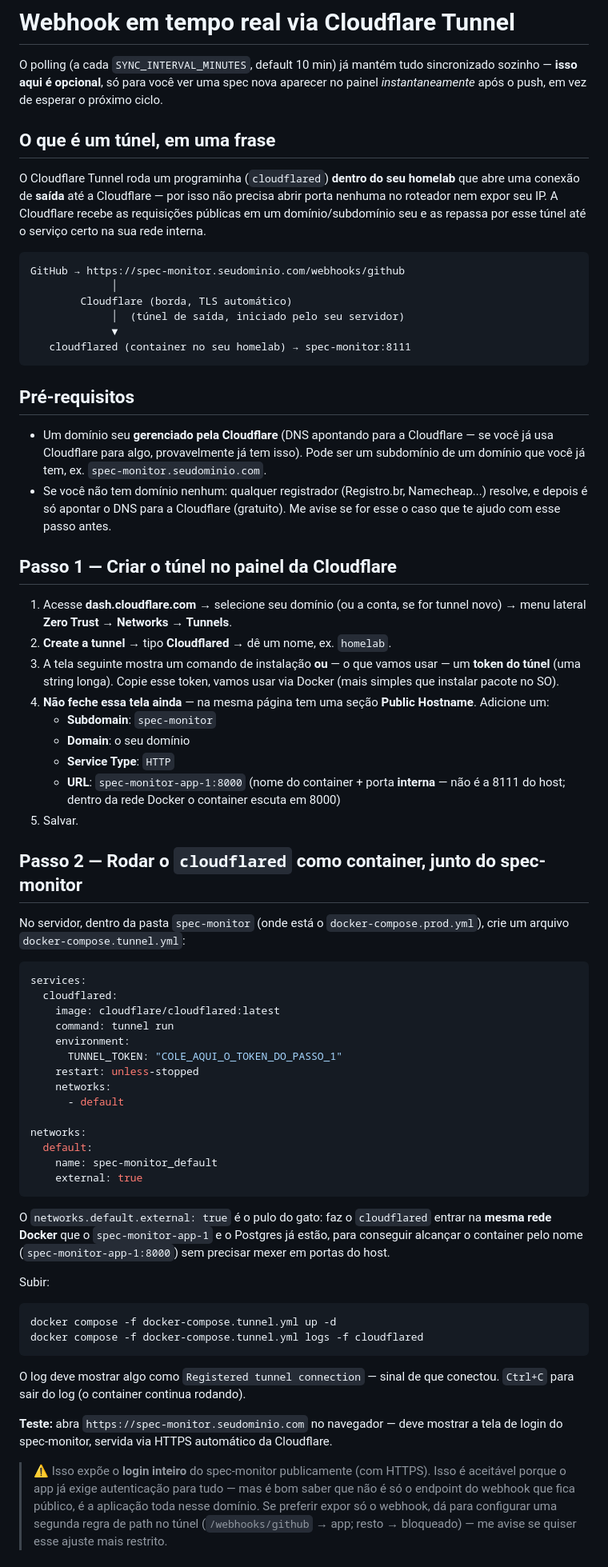
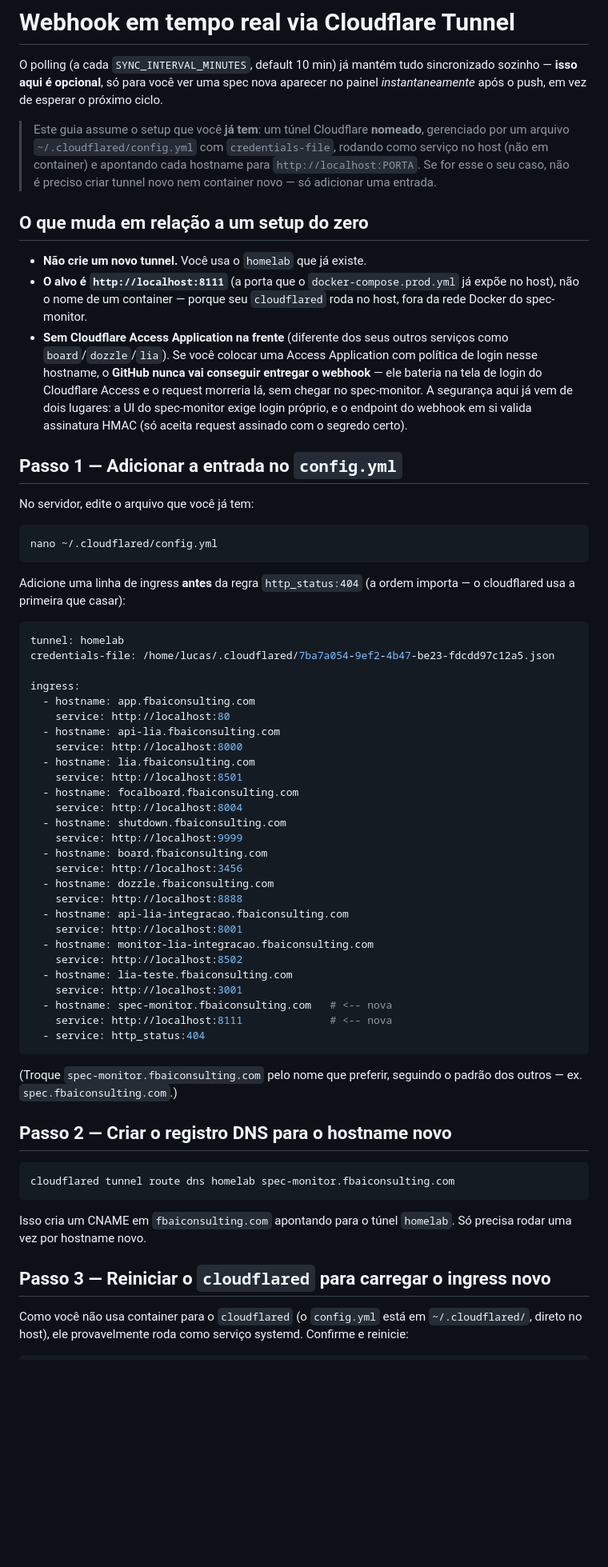
Before and after one commit to lucasfbb/spec-monitor, a Markdown page: docs/webhook-cloudflare-tunnel.md, the part around one of its changes. Shown at 80% size. Drawn GitHub-style; blank space fills up the shorter version.

Commit message:
docs: corrige guia de webhook para o tunnel nomeado já existente no homelab (#4)
O guia anterior assumia criar um tunnel novo via token do painel + container
cloudflared separado. O Lucas já tem um tunnel nomeado ("homelab") gerenciado
por ~/.cloudflared/config.yml, rodando no host (ingress aponta para
localhost:PORTA em cada serviço) — reescreve o passo a passo para esse
cenário real:

- adicionar uma entrada de ingress no config.yml existente (localhost:8111,
  não nome de container — cloudflared roda fora da rede docker do app)
- cloudflared tunnel route dns para o hostname novo
- reload via systemctl (ajustável se não for o caso)
- alerta explícito: NÃO criar Cloudflare Access Application para este
  hostname, diferente do padrão dos outros serviços (board/dozzle/lia) —
  isso bloquearia o GitHub na tela de login do Access antes do webhook
  chegar no app; a autenticação já vem do login próprio do spec-monitor
  (UI) e da assinatura HMAC (endpoint do webhook)

Co-authored-by: Claude Sonnet 5 <noreply@anthropic.com>

````diff
--- a/docs/webhook-cloudflare-tunnel.md
+++ b/docs/webhook-cloudflare-tunnel.md
@@ -2,69 +2,65 @@
 
 O polling (a cada `SYNC_INTERVAL_MINUTES`, default 10 min) já mantém tudo sincronizado sozinho — **isso aqui é opcional**, só para você ver uma spec nova aparecer no painel *instantaneamente* após o push, em vez de esperar o próximo ciclo.
 
-## O que é um túnel, em uma frase
+> Este guia assume o setup que você **já tem**: um túnel Cloudflare **nomeado**, gerenciado por um arquivo `~/.cloudflared/config.yml` com `credentials-file`, rodando como serviço no host (não em container) e apontando cada hostname para `http://localhost:PORTA`. Se for esse o seu caso, não é preciso criar tunnel novo nem container novo — só adicionar uma entrada.
 
-O Cloudflare Tunnel roda um programinha (`cloudflared`) **dentro do seu homelab** que abre uma conexão de **saída** até a Cloudflare — por isso não precisa abrir porta nenhuma no roteador nem expor seu IP. A Cloudflare recebe as requisições públicas em um domínio/subdomínio seu e as repassa por esse túnel até o serviço certo na sua rede interna.
+## O que muda em relação a um setup do zero
 
-```
-GitHub → https://spec-monitor.seudominio.com/webhooks/github
-             │
-        Cloudflare (borda, TLS automático)
-             │  (túnel de saída, iniciado pelo seu servidor)
-             ▼
-   cloudflared (container no seu homelab) → spec-monitor:8111
+- **Não crie um novo tunnel.** Você usa o `homelab` que já existe.
+- **O alvo é `http://localhost:8111`** (a porta que o `docker-compose.prod.yml` já expõe no host), não o nome de um container — porque seu `cloudflared` roda no host, fora da rede Docker do spec-monitor.
+- **Sem Cloudflare Access Application na frente** (diferente dos seus outros serviços como `board`/`dozzle`/`lia`). Se você colocar uma Access Application com política de login nesse hostname, o **GitHub nunca vai conseguir entregar o webhook** — ele bateria na tela de login do Cloudflare Access e o request morreria lá, sem chegar no spec-monitor. A segurança aqui já vem de dois lugares: a UI do spec-monitor exige login próprio, e o endpoint do webhook em si valida assinatura HMAC (só aceita request assinado com o segredo certo).
+
+## Passo 1 — Adicionar a entrada no `config.yml`
+
+No servidor, edite o arquivo que você já tem:
+
+```bash
+nano ~/.cloudflared/config.yml
 ```
 
-## Pré-requisitos
-
-- Um domínio seu **gerenciado pela Cloudflare** (DNS apontando para a Cloudflare — se você já usa Cloudflare para algo, provavelmente já tem isso). Pode ser um subdomínio de um domínio que você já tem, ex. `spec-monitor.seudominio.com`.
-- Se você não tem domínio nenhum: qualquer registrador (Registro.br, Namecheap...) resolve, e depois é só apontar o DNS para a Cloudflare (gratuito). Me avise se for esse o caso que te ajudo com esse passo antes.
-
-## Passo 1 — Criar o túnel no painel da Cloudflare
-
-1. Acesse **dash.cloudflare.com** → selecione seu domínio (ou a conta, se for tunnel novo) → menu lateral **Zero Trust** → **Networks → Tunnels**.
-2. **Create a tunnel** → tipo **Cloudflared** → dê um nome, ex. `homelab`.
-3. A tela seguinte mostra um comando de instalação **ou** — o que vamos usar — um **token do túnel** (uma string longa). Copie esse token, vamos usar via Docker (mais simples que instalar pacote no SO).
-4. **Não feche essa tela ainda** — na mesma página tem uma seção **Public Hostname**. Adicione um:
-   - **Subdomain**: `spec-monitor`
-   - **Domain**: o seu domínio
-   - **Service Type**: `HTTP`
-   - **URL**: `spec-monitor-app-1:8000` (nome do container + porta **interna** — não é a 8111 do host; dentro da rede Docker o container escuta em 8000)
-5. Salvar.
-
-## Passo 2 — Rodar o `cloudflared` como container, junto do spec-monitor
-
-No servidor, dentro da pasta `spec-monitor` (onde está o `docker-compose.prod.yml`), crie um arquivo `docker-compose.tunnel.yml`:
+Adicione uma linha de ingress **antes** da regra `http_status:404` (a ordem importa — o cloudflared usa a primeira que casar):
 
 ```yaml
-services:
-  cloudflared:
-    image: cloudflare/cloudflared:latest
-    command: tunnel run
-    environment:
-      TUNNEL_TOKEN: "COLE_AQUI_O_TOKEN_DO_PASSO_1"
-    restart: unless-stopped
-    networks:
-      - default
+tunnel: homelab
+credentials-file: /home/lucas/.cloudflared/7ba7a054-9ef2-4b47-be23-fdcdd97c12a5.json
 
-networks:
-  default:
-    name: spec-monitor_default
-    external: true
+ingress:
+  - hostname: app.fbaiconsulting.com
+    service: http://localhost:80
+  - hostname: api-lia.fbaiconsulting.com
+    service: http://localhost:8000
+  - hostname: lia.fbaiconsulting.com
+    service: http://localhost:8501
+  - hostname: focalboard.fbaiconsulting.com
+    service: http://localhost:8004
+  - hostname: shutdown.fbaiconsulting.com
+    service: http://localhost:9999
+  - hostname: board.fbaiconsulting.com
+    service: http://localhost:3456
+  - hostname: dozzle.fbaiconsulting.com
+    service: http://localhost:8888
+  - hostname: api-lia-integracao.fbaiconsulting.com
+    service: http://localhost:8001
+  - hostname: monitor-lia-integracao.fbaiconsulting.com
+    service: http://localhost:8502
+  - hostname: lia-teste.fbaiconsulting.com
+    service: http://localhost:3001
+  - hostname: spec-monitor.fbaiconsulting.com   # <-- nova
+    service: http://localhost:8111              # <-- nova
+  - service: http_status:404
 ```
 
-O `networks.default.external: true` é o pulo do gato: faz o `cloudflared` entrar na **mesma rede Docker** que o `spec-monitor-app-1` e o Postgres já estão, para conseguir alcançar o container pelo nome (`spec-monitor-app-1:8000`) sem precisar mexer em portas do host.
+(Troque `spec-monitor.fbaiconsulting.com` pelo nome que preferir, seguindo o padrão dos outros — ex. `spec.fbaiconsulting.com`.)
 
-Subir:
+## Passo 2 — Criar o registro DNS para o hostname novo
 
 ```bash
-docker compose -f docker-compose.tunnel.yml up -d
-docker compose -f docker-compose.tunnel.yml logs -f cloudflared
+cloudflared tunnel route dns homelab spec-monitor.fbaiconsulting.com
 ```
 
-O log deve mostrar algo como `Registered tunnel connection` — sinal de que conectou. `Ctrl+C` para sair do log (o container continua rodando).
+Isso cria um CNAME em `fbaiconsulting.com` apontando para o túnel `homelab`. Só precisa rodar uma vez por hostname novo.
 
-**Teste:** abra `https://spec-monitor.seudominio.com` no navegador — deve mostrar a tela de login do spec-monitor, servida via HTTPS automático da Cloudflare.
+## Passo 3 — Reiniciar o `cloudflared` para carregar o ingress novo
 
-> ⚠️ Isso expõe o **login inteiro** do spec-monitor publicamente (com HTTPS). Isso é aceitável porque o app já exige autenticação para tudo — mas é bom saber que não é só o endpoint do webhook que fica público, é a aplicação toda nesse domínio. Se preferir expor só o webhook, dá para configurar uma segunda regra de path no túnel (`/webhooks/github` → app; resto → bloqueado) — me avise se quiser esse ajuste mais restrito.
+Como você não usa container para o `cloudflared` (o `config.yml` está em `~/.cloudflared/`, direto no host), ele provavelmente roda como serviço systemd. Confirme e reinicie:
 
````
Also changed, not shown: other parts of docs/webhook-cloudflare-tunnel.md (+23 -14 lines).
